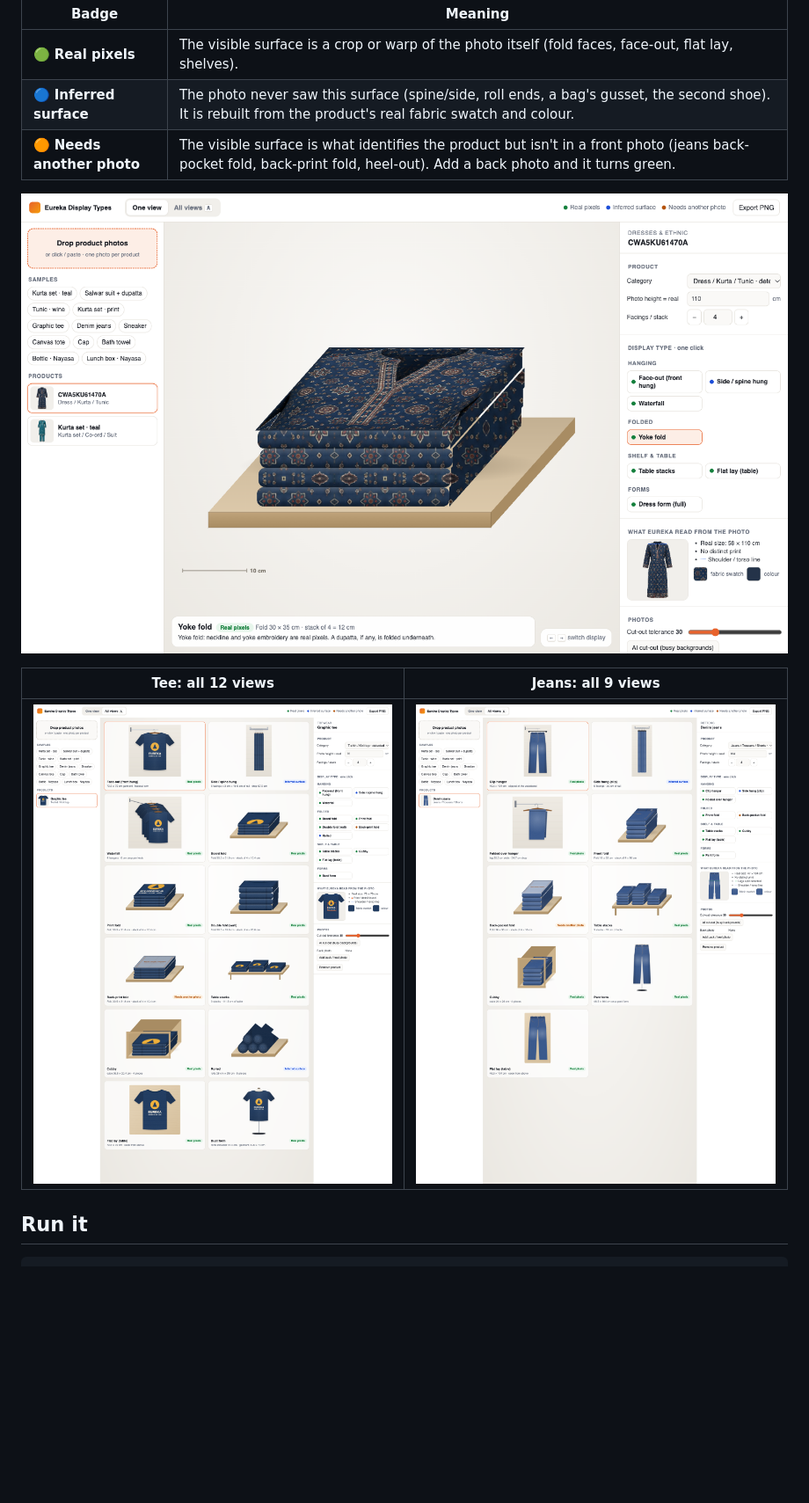
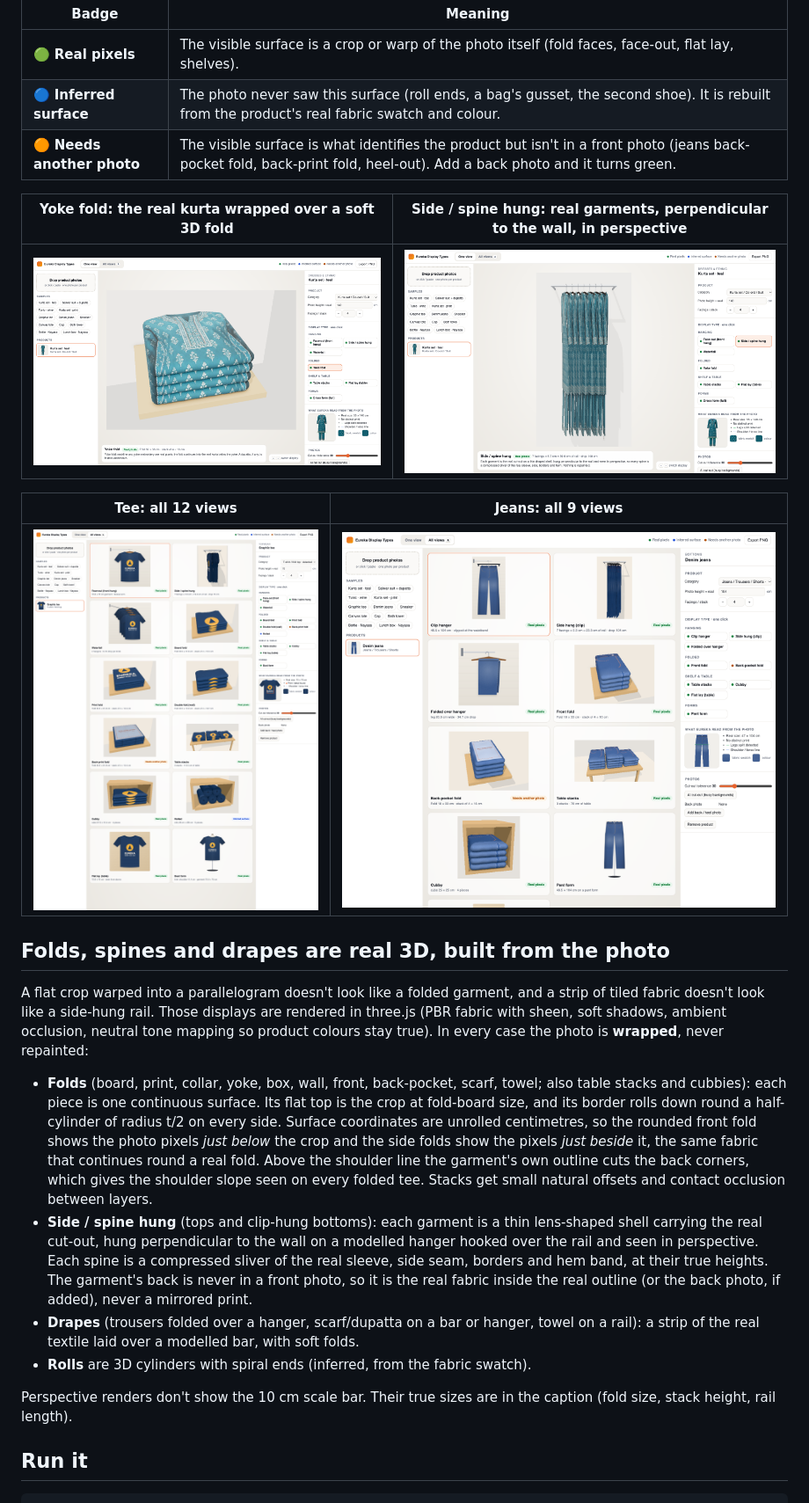
Before and after one commit to MeghVyas3132/Eureka-DisplayTypes-Library, a Markdown page: README.md, the part around one of its changes. Shown at 88% size. Drawn GitHub-style; pictures changed too: docs/screenshots/jeans-all-views.png, docs/screenshots/kurta-spine-rail.png (added), docs/screenshots/kurta-yoke-fold.png; blank space fills up the shorter version.

```diff
--- a/README.md
+++ b/README.md
@@ -12,14 +12,46 @@ stores, so a made-up detail is a compliance bug:
 | Badge | Meaning |
 |---|---|
 | 🟢 **Real pixels** | The visible surface is a crop or warp of the photo itself (fold faces, face-out, flat lay, shelves). |
-| 🔵 **Inferred surface** | The photo never saw this surface (spine/side, roll ends, a bag's gusset, the second shoe). It is rebuilt from the product's real fabric swatch and colour. |
+| 🔵 **Inferred surface** | The photo never saw this surface (roll ends, a bag's gusset, the second shoe). It is rebuilt from the product's real fabric swatch and colour. |
 | 🟠 **Needs another photo** | The visible surface is what identifies the product but isn't in a front photo (jeans back-pocket fold, back-print fold, heel-out). Add a back photo and it turns green. |
 
-![Kurta, yoke fold: real neckline embroidery at fold-board size](docs/screenshots/kurta-yoke-fold.png)
+| Yoke fold: the real kurta wrapped over a soft 3D fold | Side / spine hung: real garments, perpendicular to the wall, in perspective |
+|---|---|
+| ![Kurta, yoke fold](docs/screenshots/kurta-yoke-fold.png) | ![Kurta spine rail](docs/screenshots/kurta-spine-rail.png) |
 
 | Tee: all 12 views | Jeans: all 9 views |
 |---|---|
 | ![](docs/screenshots/tee-all-views.png) | ![](docs/screenshots/jeans-all-views.png) |
+
+## Folds, spines and drapes are real 3D, built from the photo
+
+A flat crop warped into a parallelogram doesn't look like a folded garment, and
+a strip of tiled fabric doesn't look like a side-hung rail. Those displays are
+rendered in three.js (PBR fabric with sheen, soft shadows, ambient occlusion,
+neutral tone mapping so product colours stay true). In every case the photo is
+**wrapped**, never repainted:
+
+- **Folds** (board, print, collar, yoke, box, wall, front, back-pocket, scarf,
+  towel; also table stacks and cubbies): each piece is one continuous surface. Its
+  flat top is the crop at fold-board size, and its border rolls down round a
+  half-cylinder of radius t/2 on every side. Surface coordinates are unrolled
+  centimetres, so the rounded front fold shows the photo pixels *just below* the
+  crop and the side folds show the pixels *just beside* it, the same fabric that
+  continues round a real fold. Above the shoulder line the garment's own outline
+  cuts the back corners, which gives the shoulder slope seen on every folded tee.
+  Stacks get small natural offsets and contact occlusion between layers.
+- **Side / spine hung** (tops and clip-hung bottoms): each garment is a thin
+  lens-shaped shell carrying the real cut-out, hung perpendicular to the wall on a
+  modelled hanger hooked over the rail and seen in perspective. Each spine is a
+  compressed sliver of the real sleeve, side seam, borders and hem band, at their
+  true heights. The garment's back is never in a front photo, so it is the real
+  fabric inside the real outline (or the back photo, if added), never a mirrored print.
+- **Drapes** (trousers folded over a hanger, scarf/dupatta on a bar or hanger,
+  towel on a rail): a strip of the real textile laid over a modelled bar, with soft folds.
+- **Rolls** are 3D cylinders with spiral ends (inferred, from the fabric swatch).
+
+Perspective renders don't show the 10 cm scale bar. Their true sizes are in the
+caption (fold size, stack height, rail length).
 
 ## Run it
 
```
Also changed, not shown: other parts of README.md (+2 -1 lines), docs/screenshots/tee-spine-rail.png (added), docs/screenshots/towel-all-views.png (added), 5 other files.
